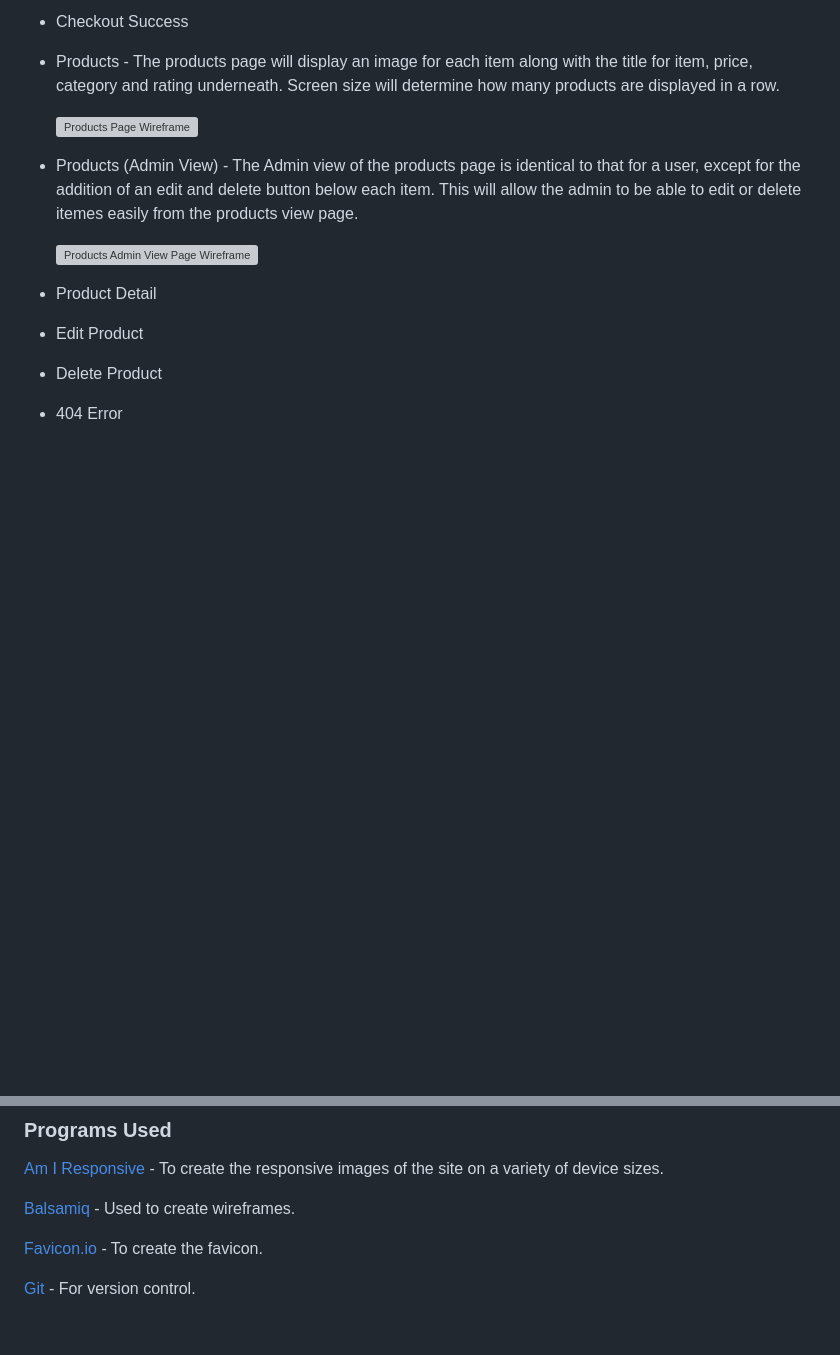
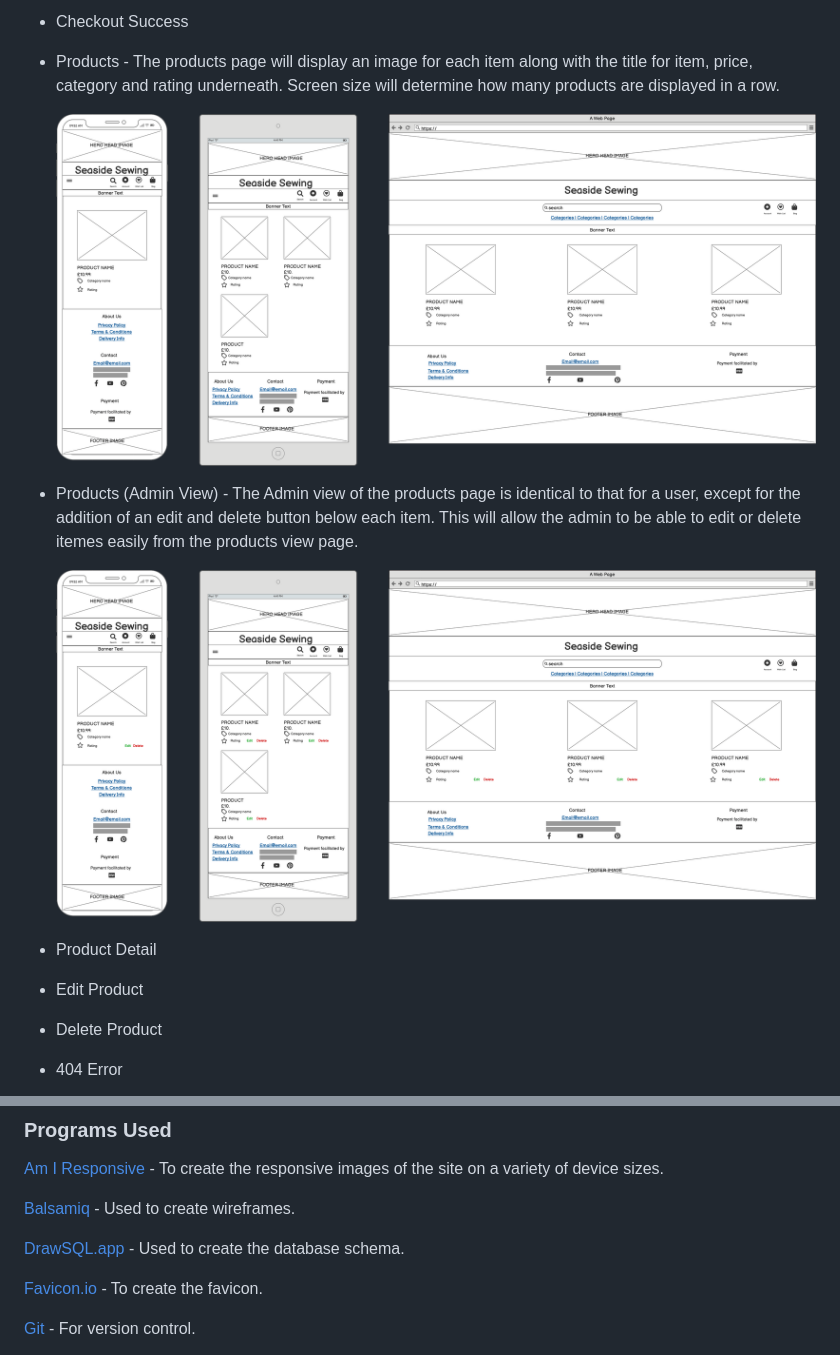
Before and after one commit to mfleming711/seaside-sewing, a Markdown page: README.md, 2 parts joined by grey strips. Drawn GitHub-style; pictures changed too: documentation/wireframes/products-admin-view.png (added), documentation/wireframes/products.png (added); blank space fills up the shorter version; grey boxes are pictures that could not be loaded.

Commit message:
add: products and admin products wireframes

```diff
--- a/README.md
+++ b/README.md
@@ -197,11 +197,11 @@ Wireframes for the project were created using [Balsamiq](https://balsamiq.com/)
 
 * Products - The products page will display an image for each item along with the title for item, price, category and rating underneath. Screen size will determine how many products are displayed in a row.
 
-  ![Products Page Wireframe]()
+  ![Products Page Wireframe](documentation/wireframes/products.png)
 
 * Products (Admin View) - The Admin view of the products page is identical to that for a user, except for the addition of an edit and delete button below each item. This will allow the admin to be able to edit or delete itemes easily from the products view page.
 
-  ![Products Admin View Page Wireframe]()
+  ![Products Admin View Page Wireframe](documentation/wireframes/products-admin-view.png)
 
 * Product Detail
 
@@ -305,6 +305,8 @@ sqlite3 for development.
 
 [Balsamiq](https://balsamiq.com/) - Used to create wireframes.
 
+[DrawSQL.app](https://drawsql.app/) - Used to create the database schema.
+
 [Favicon.io](https://favicon.io/) - To create the favicon.
 
 [Git](https://git-scm.com/) - For version control.
```
